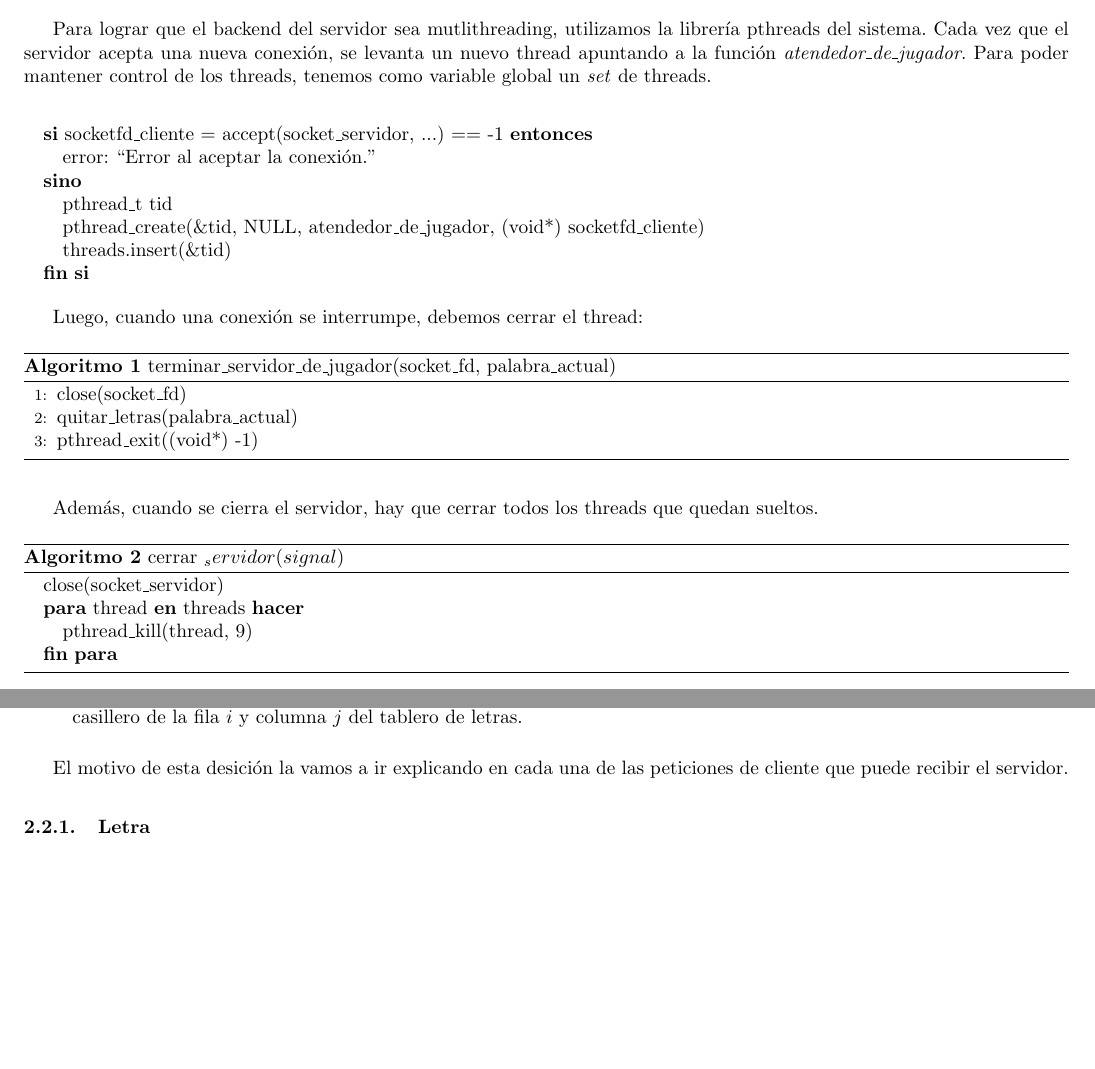
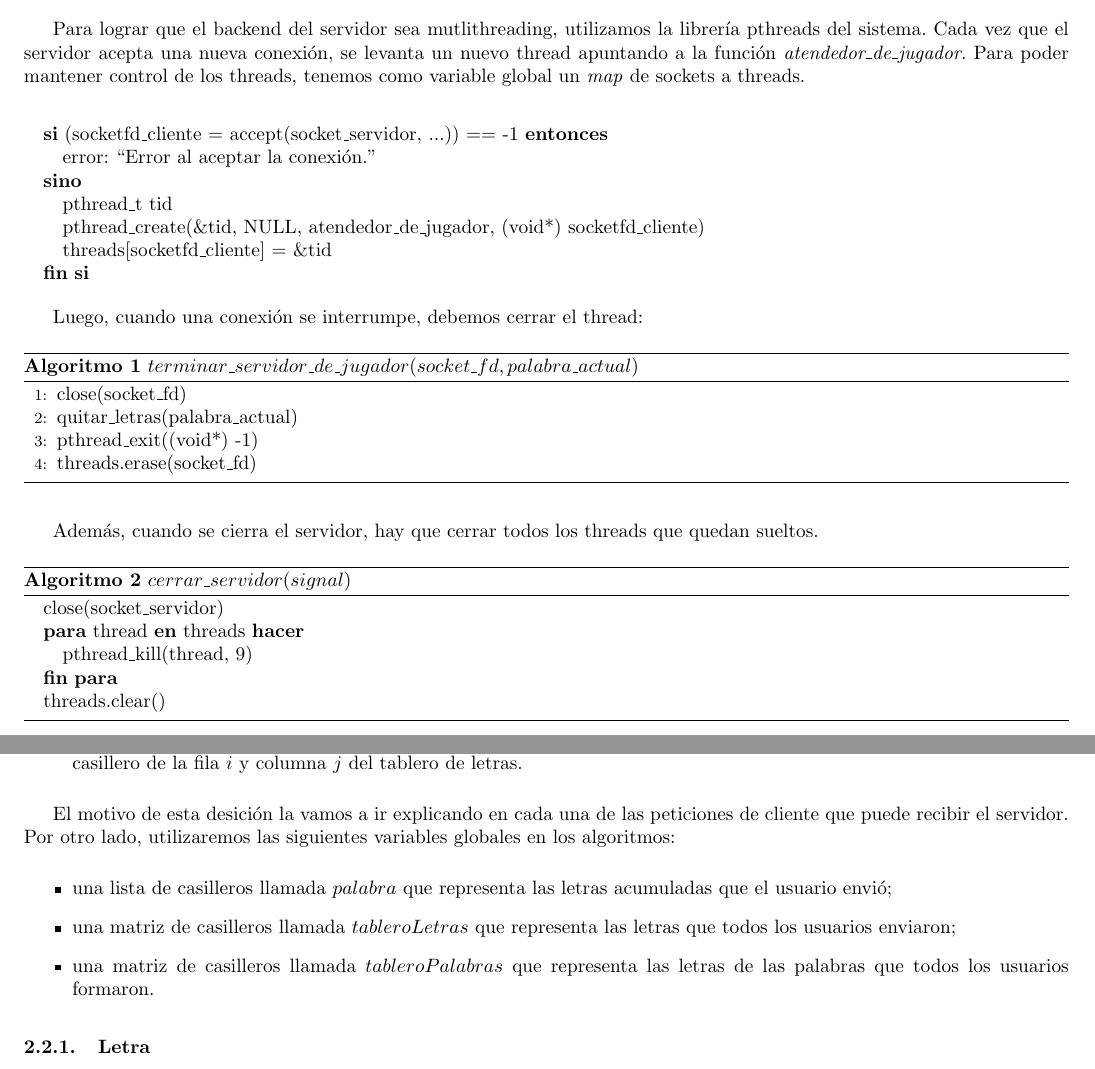
Before and after one commit to tonchis/scrabel, a LaTeX document (informe/informe.tex, which reads informe/backend.tex, informe/backendlocks.tex): two parts of pages 4 and 5 of 8, joined at a grey line, cut so that both start at the same text, the shorter picture padded with empty space. Compiled offline with pdfLaTeX.

Commit message:
Correcciones chicas al backend.

```diff
--- a/informe/backend.tex
+++ b/informe/backend.tex
@@ -2,16 +2,16 @@
 
 \subsection{Multithreading}
 
-Para lograr que el backend del servidor sea mutlithreading, utilizamos la librería pthreads del sistema. Cada vez que el servidor acepta una nueva conexión, se levanta un nuevo thread apuntando a la función \textit{atendedor\_de\_jugador}. Para poder mantener control de los threads, tenemos como variable global un \textit{set} de threads.
+Para lograr que el backend del servidor sea mutlithreading, utilizamos la librería pthreads del sistema. Cada vez que el servidor acepta una nueva conexión, se levanta un nuevo thread apuntando a la función \textit{atendedor\_de\_jugador}. Para poder mantener control de los threads, tenemos como variable global un \textit{map} de sockets a threads.
 
 \
 \begin{algorithmic}
-\IF{socketfd\_cliente = accept(socket\_servidor, ...) == -1}
+\IF{(socketfd\_cliente = accept(socket\_servidor, ...)) == -1}
   \STATE error: ``Error al aceptar la conexión.''
 \ELSE
   \STATE pthread\_t tid
   \STATE pthread\_create(\&tid, NULL, atendedor\_de\_jugador, (void*) socketfd\_cliente)
-  \STATE threads.insert(\&tid)
+  \STATE threads[socketfd\_cliente] = \&tid
 \ENDIF
 \end{algorithmic}
 \
@@ -19,22 +19,24 @@ Para lograr que el backend del servidor sea mutlithreading, utilizamos la librer
 Luego, cuando una conexión se interrumpe, debemos cerrar el thread:
 \
 \begin{algorithm}[H]
-\caption{terminar\_servidor\_de\_jugador(socket\_fd, palabra\_actual)}
+\caption{$terminar\_servidor\_de\_jugador(socket\_fd, palabra\_actual)$}
 \begin{algorithmic}[1]
 \STATE close(socket\_fd)
 \STATE quitar\_letras(palabra\_actual)
 \STATE pthread\_exit((void*) -1)
+\STATE threads.erase(socket\_fd)
 \end{algorithmic}
 \end{algorithm}
 
 Además, cuando se cierra el servidor, hay que cerrar todos los threads que quedan sueltos.
 \
 \begin{algorithm}[H]
-\caption{cerrar\ _servidor(signal)}
+\caption{$cerrar\_servidor(signal)$}
 \begin{algorithmic}
 \STATE close(socket\_servidor)
 \FOR{thread \textbf{en} threads}
   \STATE pthread\_kill(thread, 9)
 \ENDFOR
+\STATE threads.clear()
 \end{algorithmic}
 \end{algorithm}
--- a/informe/backendlocks.tex
+++ b/informe/backendlocks.tex
@@ -12,7 +12,17 @@ Para asegurar la correcta sincronización entre clientes, creamos los siguientes
 
 \end{itemize}
 
-El motivo de esta desición la vamos a ir explicando en cada una de las peticiones de cliente que puede recibir el servidor.
+El motivo de esta desición la vamos a ir explicando en cada una de las peticiones de cliente que puede recibir el servidor. Por otro lado, utilizaremos las siguientes variables globales en los algoritmos:
+
+\begin{itemize}
+
+    \item una lista de casilleros llamada $palabra$ que representa las letras acumuladas que el usuario envió;
+
+    \item una matriz de casilleros llamada $tableroLetras$ que representa las letras que todos los usuarios enviaron;
+
+    \item una matriz de casilleros llamada $tableroPalabras$ que representa las letras de las palabras que todos los usuarios formaron.
+
+\end{itemize}
 
 \subsubsection{Letra}
 
```
Also changed, not shown: informe/backendlocks.tex (2 more changed lines).
